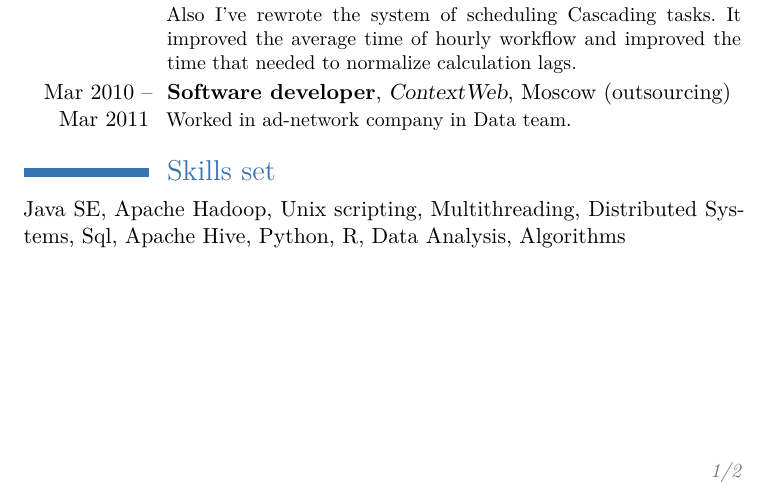
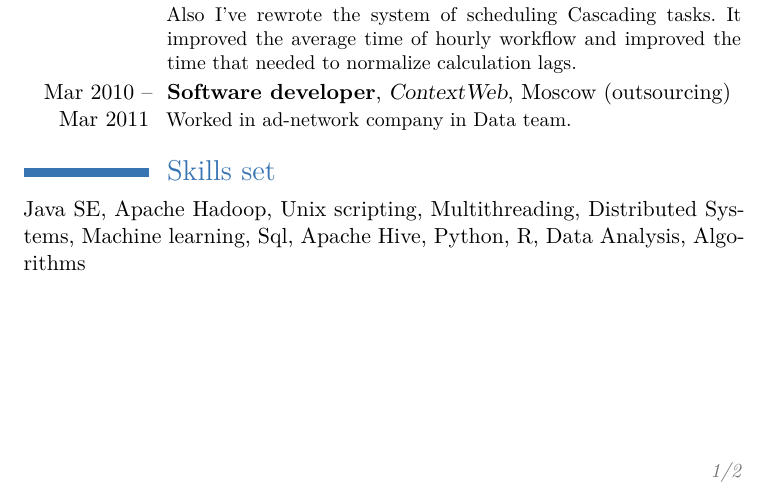
Before and after one commit to Onuchin-Artem/resume, a LaTeX CV (Onuchin-Artem-software-engineer.tex): part of page 1 of 2, cut so that both start at the same text. Compiled offline with XeLaTeX.

Commit message:
Update Onuchin-Artem-software-engineer.tex

```diff
--- a/Onuchin-Artem-software-engineer.tex
+++ b/Onuchin-Artem-software-engineer.tex
@@ -47,7 +47,7 @@ Also I've rewrote the system of scheduling Cascading tasks. It improved the aver
 \cventry{Mar 2010  -- Mar 2011}{Software developer}{ContextWeb}{Moscow (outsourcing)}{}{
 Worked in ad-network company in Data team.}
 \section{Skills set}
-Java SE, Apache Hadoop, Unix scripting, Multithreading, Distributed Systems, Sql, Apache Hive, Python, R, Data Analysis, Algorithms
+Java SE, Apache Hadoop, Unix scripting, Multithreading, Distributed Systems, Machine learning, Sql, Apache Hive, Python, R, Data Analysis, Algorithms
 
 \pagebreak
 
```
